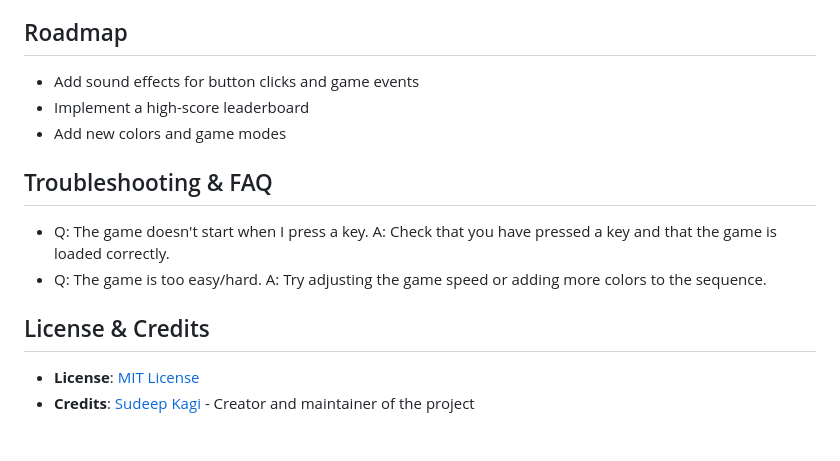
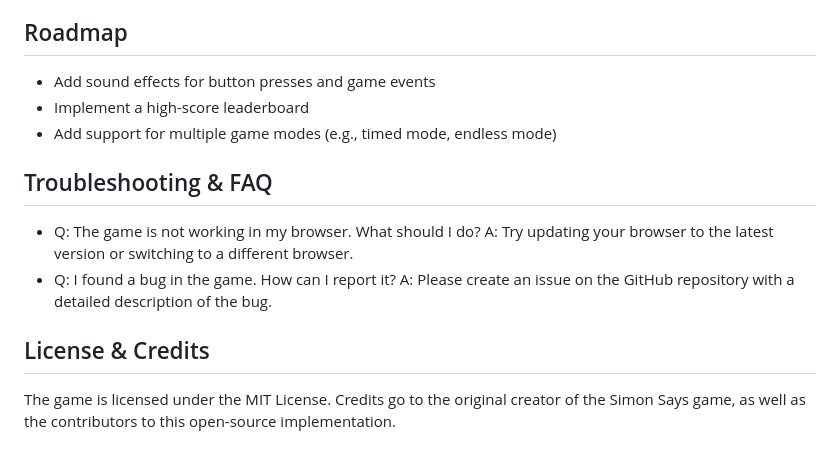
Before and after one commit to SudeepKagi/Simon-Says, a Markdown page: README.md, the part around one of its changes. Drawn GitHub-style.

```diff
--- a/README.md
+++ b/README.md
@@ -110,18 +114,17 @@ The game is built using a simple, modular architecture:
 
 ## Roadmap
 
-- Add sound effects for button clicks and game events
-- Implement a high-score leaderboard
-- Add new colors and game modes
+* Add sound effects for button presses and game events
+* Implement a high-score leaderboard
+* Add support for multiple game modes (e.g., timed mode, endless mode)
 
 ## Troubleshooting & FAQ
 
-- Q: The game doesn't start when I press a key.
-A: Check that you have pressed a key and that the game is loaded correctly.
-- Q: The game is too easy/hard.
-A: Try adjusting the game speed or adding more colors to the sequence.
+* Q: The game is not working in my browser. What should I do?
+A: Try updating your browser to the latest version or switching to a different browser.
+* Q: I found a bug in the game. How can I report it?
+A: Please create an issue on the GitHub repository with a detailed description of the bug.
 
 ## License & Credits
 
-- **License**: [MIT License](https://github.com/SudeepKagi/Simon-Says/blob/master/LICENSE)
-- **Credits**: [Sudeep Kagi](https://github.com/SudeepKagi) - Creator and maintainer of the project
+The game is licensed under the MIT License. Credits go to the original creator of the Simon Says game, as well as the contributors to this open-source implementation.
```
Also changed, not shown: other parts of README.md (+33 -29 lines).
